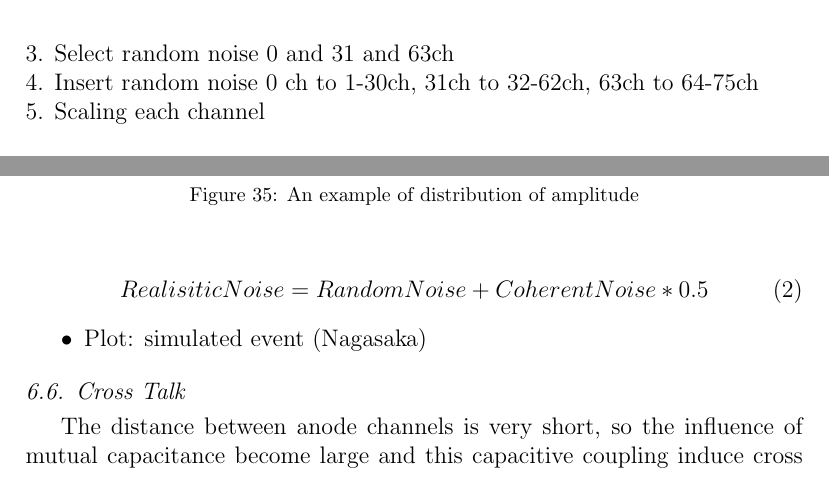
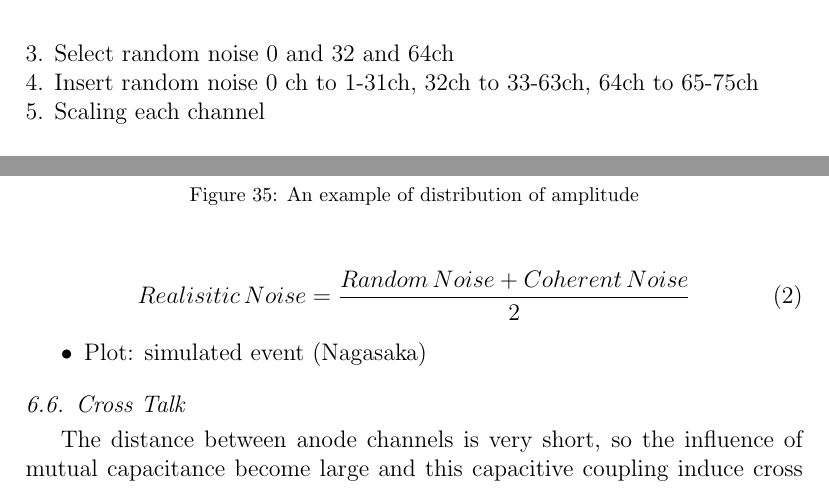
Before and after one commit to masatanaka/larkek, a LaTeX paper (T32paper/draft.tex, which reads T32paper/tex/NoiseSim.tex): two parts of pages 29 and 30 of 44, joined at a grey line, cut so that both start at the same text. Compiled offline with pdfLaTeX.

Commit message:
modified the equation of RealisticNoise and the number of seed channel of coherent noise

```diff
--- a/T32paper/tex/NoiseSim.tex
+++ b/T32paper/tex/NoiseSim.tex
@@ -27,8 +27,8 @@
 \\
 After performing inverse FFT, there is random noise (Fig\ref{randomNoise})which have the same distribution of frequency as real data. Real DATA have coherent noise but random noise don't have coherent components, therefore adding coherent components is necessary to reproduce realistic noise.\\
 \\
-3. Select random noise 0 and 31 and 63ch\\
-4. Insert random noise 0 ch to 1-30ch, 31ch to 32-62ch, 63ch to 64-75ch\\
+3. Select random noise 0 and 32 and 64ch\\
+4. Insert random noise 0 ch to 1-31ch, 32ch to 33-63ch, 64ch to 65-75ch\\
 5. Scaling each channel \\
 \\
 Real DATA look having coherent noise board by board(We used 3 readout board in T32 experiment). We chosen 3 random noise(0ch,31ch,63ch) in this reason. After that, each channel needs to be corrected as each noise scale. Fig\ref{coherentNoise} shows coherent noise after scaling as Fig\ref{scaling}. Vertical axis of Fig\ref{scaling} is RMS of FADC, it stands for noise level.\\
@@ -58,5 +58,5 @@ Real DATA look having coherent noise board by board(We used 3 readout board in T
 \\
 Finaly, We mixed Random noise and coherent noise as \\
 \begin{equation}
-  RealisiticNoise = RandomNoise + CoherentNoise*0.5
+  Realisitic\,Noise = \frac{Random\,Noise + Coherent\,Noise}{2}
 \end{equation}
```
Also changed, not shown: T32paper/draft.pdf, 2 other files.
